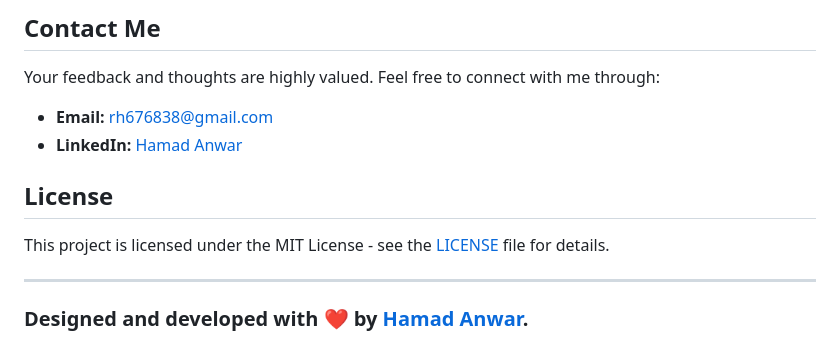
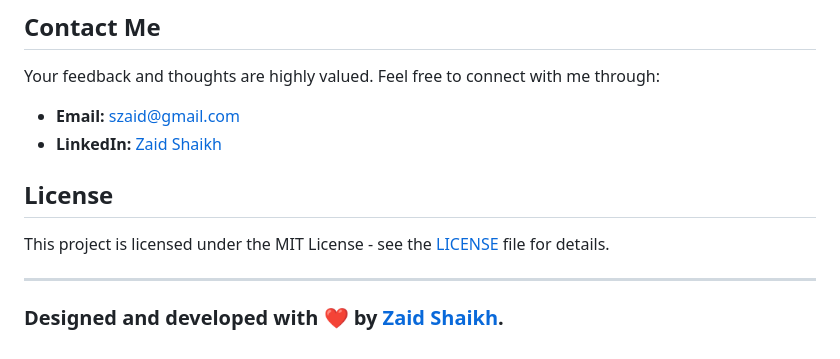
Before and after one commit to ZaidShaikh01/Portfolio-Flutter-WebApp, a Markdown page: README.md, the part around one of its changes. Rendered like a GitHub page.

```diff
--- a/README.md
+++ b/README.md
@@ -72,8 +72,8 @@ I welcome contributions and suggestions from the community! If you come across a
 
 Your feedback and thoughts are highly valued. Feel free to connect with me through:
 
-- **Email:** rh676838@gmail.com
-- **LinkedIn:** [Hamad Anwar](https://www.linkedin.com/in/hamad-anwar)
+- **Email:** szaid@gmail.com
+- **LinkedIn:** [Zaid Shaikh](https://www.linkedin.com/in/zaidshaikh01/)
 
 ## License
 
@@ -81,4 +81,4 @@ This project is licensed under the MIT License - see the [LICENSE](LICENSE) file
 
 ---
 
-### Designed and developed with ❤️ by [Hamad Anwar](https://www.linkedin.com/in/hamad-anwar/).
+### Designed and developed with ❤️ by [Zaid Shaikh](https://www.linkedin.com/in/zaidshaikh01/).
```
Also changed, not shown: other parts of README.md (+1 -1 lines).
